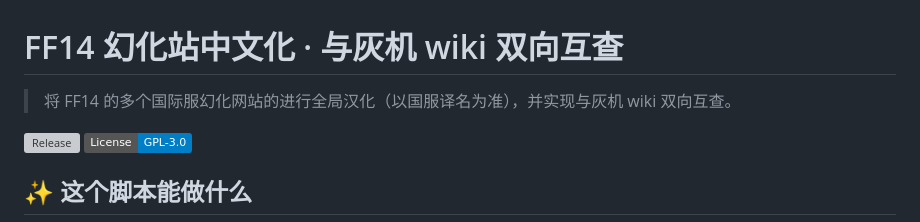
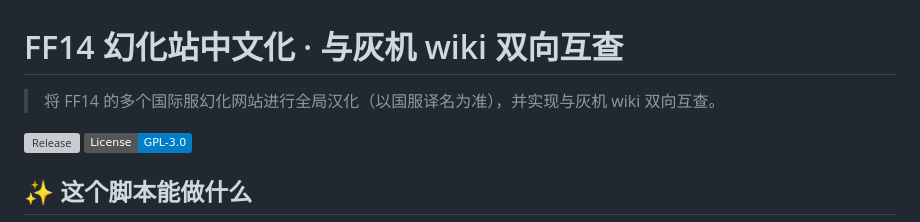
Before and after one commit to jdysw/ff14-glamour-zh, a Markdown page: README.md, the part around the change. Rendered like a GitHub page; badges without logos; grey boxes are pictures that could not be loaded.

```diff
--- a/README.md
+++ b/README.md
@@ -1,6 +1,6 @@
 # FF14 幻化站中文化 · 与灰机 wiki 双向互查
 
-> 将 FF14 的多个国际服幻化网站的进行全局汉化（以国服译名为准），并实现与灰机 wiki 双向互查。
+> 将 FF14 的多个国际服幻化网站进行全局汉化（以国服译名为准），并实现与灰机 wiki 双向互查。
 
 [![Release](https://img.shields.io/github/v/release/jdysw/ff14-glamour-zh)](https://github.com/jdysw/ff14-glamour-zh/releases/latest)
 [![License](https://img.shields.io/badge/License-GPL--3.0-blue)](./LICENSE)
```
